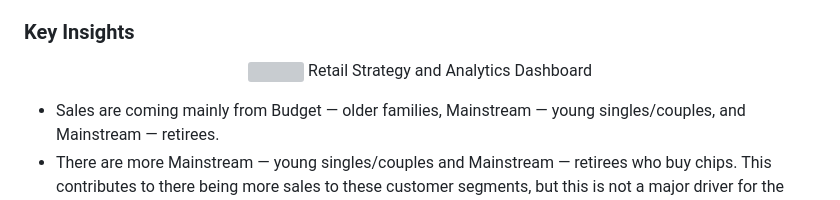
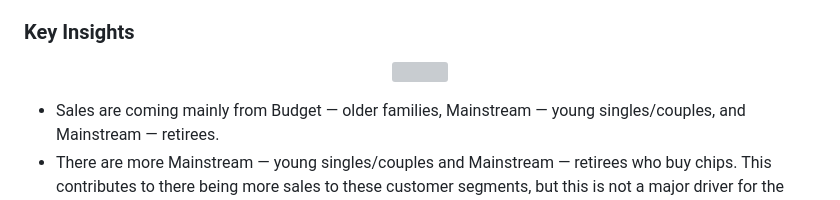
Before and after one commit to Divine-Jude/Divine-s_Portfolio, a Markdown page: Quantium-Virtual-Internship-Retail-Strategy-and-Analytics--main/README.md, the part around the change. Rendered like a GitHub page; grey boxes are pictures that could not be loaded.

```diff
--- a/Quantium-Virtual-Internship-Retail-Strategy-and-Analytics--main/README.md
+++ b/Quantium-Virtual-Internship-Retail-Strategy-and-Analytics--main/README.md
@@ -30,7 +30,6 @@ The project involves several key analytics skills and techniques, including:
 ### Key Insights
 <p align="center">
    <img src="https://github.com/Divine-Jude/PortfolioProjects/assets/95667763/bed11226-61ae-40f8-b467-09f9a439c6ee">
-   Retail Strategy and Analytics Dashboard
 </p>
 
 - Sales are coming mainly from Budget — older families, Mainstream — young singles/couples, and Mainstream — retirees.
```
